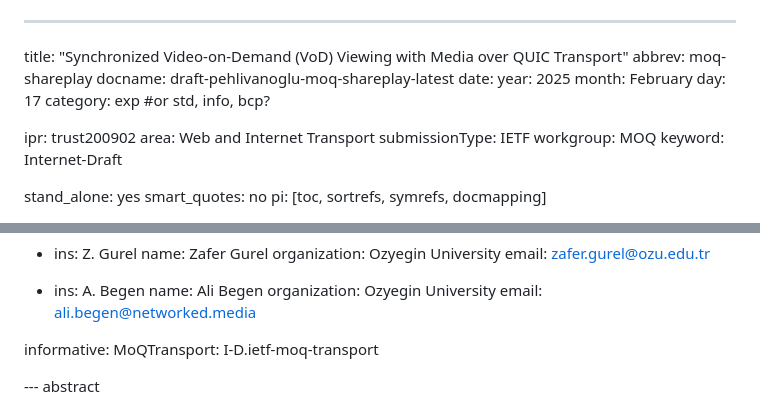
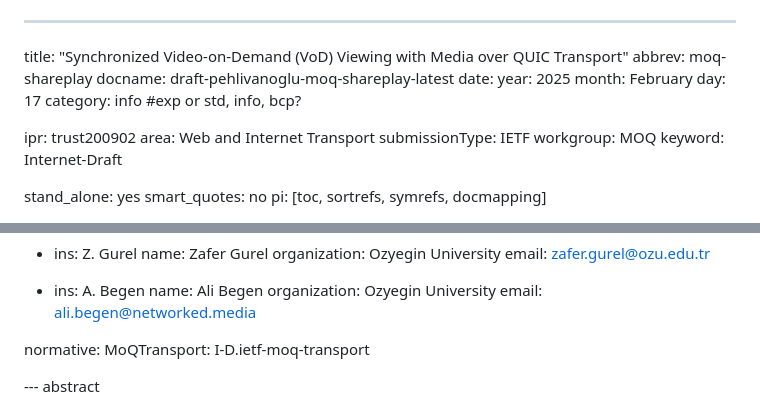
Before and after one commit to streaming-university/draft-shareplay-moq, a Markdown page: draft-pehlivanoglu-moq-shareplay.md, 2 parts joined by grey strips. Rendered like a GitHub page.

```diff
--- a/draft-pehlivanoglu-moq-shareplay.md
+++ b/draft-pehlivanoglu-moq-shareplay.md
@@ -6,7 +6,7 @@ date:
   year: 2025
   month: February
   day: 17
-category: exp #or std, info, bcp?
+category: info #exp or std, info, bcp?
 
 ipr: trust200902
 area: Web and Internet Transport
@@ -51,7 +51,7 @@ author:
 
 
 
-informative:
+normative:
   MoQTransport: I-D.ietf-moq-transport
 
 
```
Also changed, not shown: other parts of draft-pehlivanoglu-moq-shareplay.md (+11 -11 lines).
